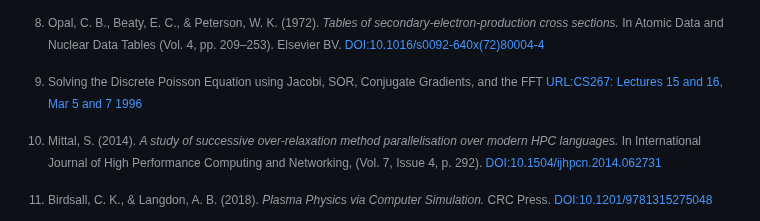
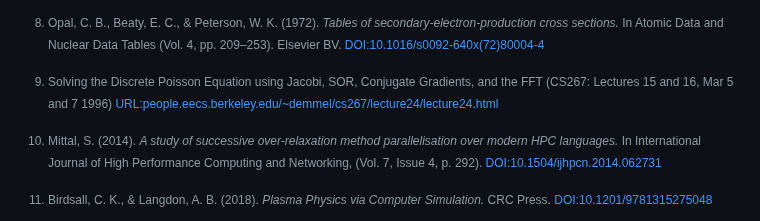
Before and after one commit to ChernyshevT/LTPLib_project, a Markdown page: README.md, the part around the change. Drawn GitHub-style.

```diff
--- a/README.md
+++ b/README.md
@@ -418,7 +418,8 @@ open-boundaries and central body with given $\phi$:
 <br>
 
 [^CS267]: Solving the Discrete Poisson Equation using Jacobi, SOR, Conjugate Gradients, and the FFT
-[URL:CS267: Lectures 15 and 16, Mar 5 and 7 1996](https://people.eecs.berkeley.edu/~demmel/cs267/lecture24/lecture24.html)
+(CS267: Lectures 15 and 16, Mar 5 and 7 1996)
+[URL:people.eecs.berkeley.edu/~demmel/cs267/lecture24/lecture24.html](https://people.eecs.berkeley.edu/~demmel/cs267/lecture24/lecture24.html)
 
 [^mittal2014]: Mittal, S. (2014). _A study of successive over-relaxation method parallelisation over modern HPC languages._ In International Journal of High Performance Computing and Networking, (Vol. 7, Issue 4, p. 292).
 [DOI:10.1504/ijhpcn.2014.062731](https://doi.org/10.1504/ijhpcn.2014.062731)
```
